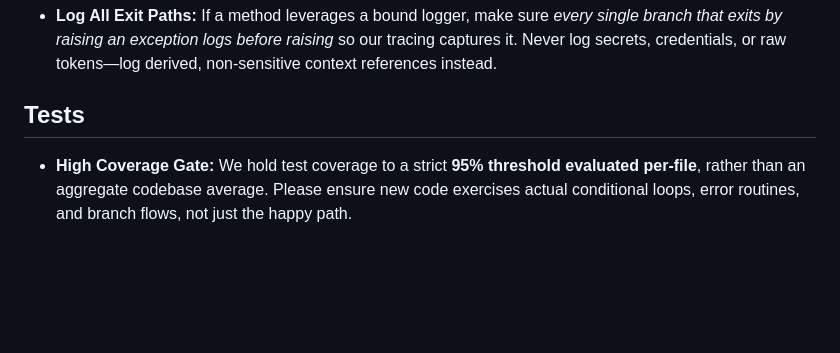
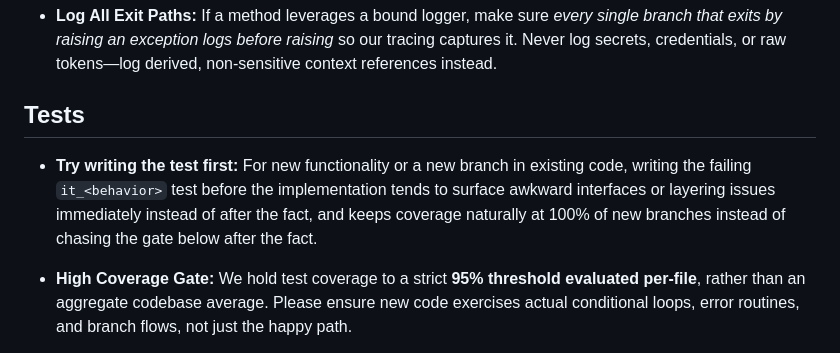
Before and after one commit to alexbeldam/canterlot-api, a Markdown page: CONTRIBUTING.md, the part around the change. GitHub-like rendering; blank space fills up the shorter version.

Commit message:
docs(contributing): suggest writing tests first as a contributor habit
We have no way to verify a contributor actually wrote the test first,
so this documents it as a suggested practice - a habit worth building,
not something we can (or will) enforce on review.

```diff
--- a/CONTRIBUTING.md
+++ b/CONTRIBUTING.md
@@ -94,6 +94,7 @@ The API follows a cohesive, highly consistent set of design choices. Please appl
 
 ## Tests
 
+- **Try writing the test first:** For new functionality or a new branch in existing code, writing the failing `it_<behavior>` test before the implementation tends to surface awkward interfaces or layering issues immediately instead of after the fact, and keeps coverage naturally at 100% of new branches instead of chasing the gate below after the fact.
 - **High Coverage Gate:** We hold test coverage to a strict **95% threshold evaluated per-file**, rather than an aggregate codebase average. Please ensure new code exercises actual conditional loops, error routines, and branch flows, not just the happy path.
 
 - **Layout & Style:** Test paths mirror `src/canterlot/` hierarchy exactly. We use a `pytest-describe` style layout, grouping suites into `describe_<unit>` blocks containing `it_<behavior>` functions.
```
